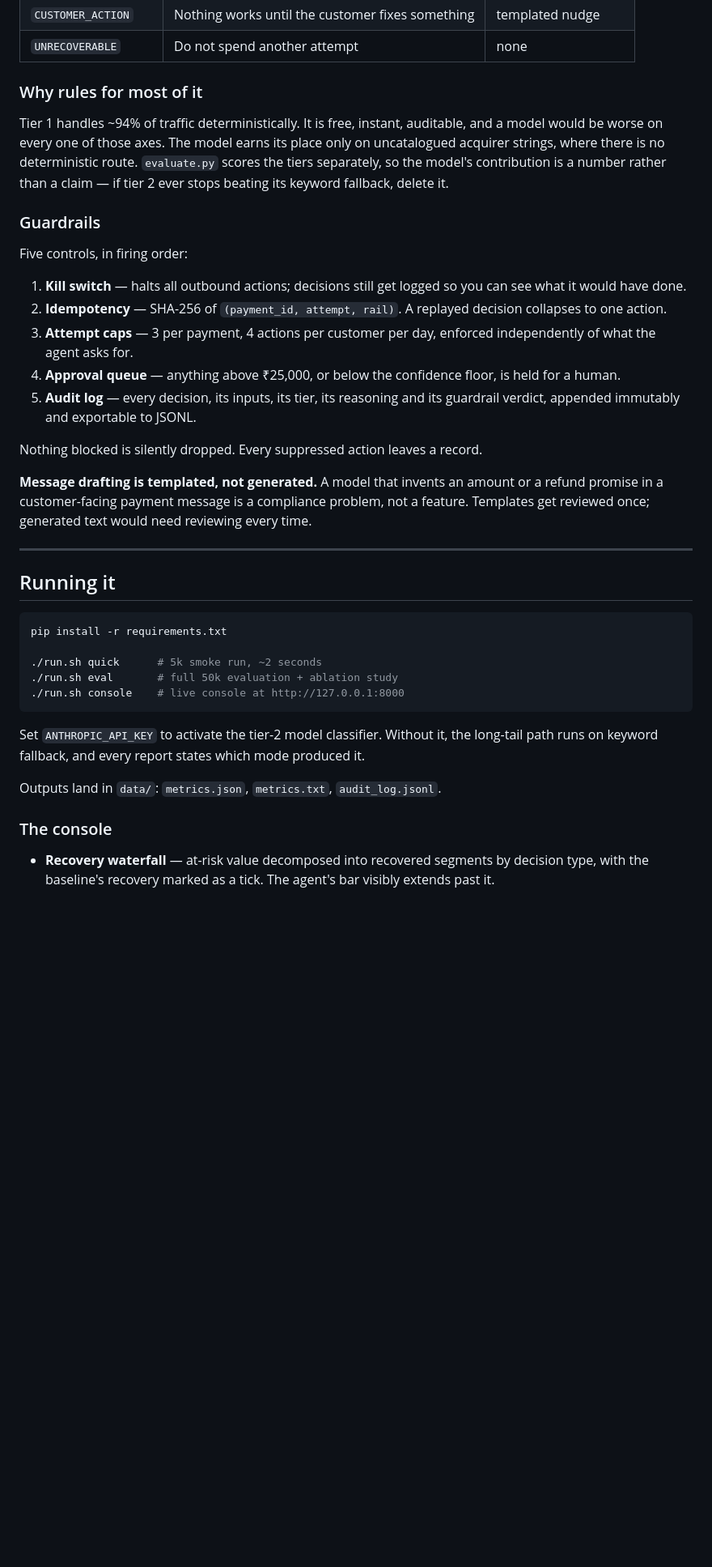
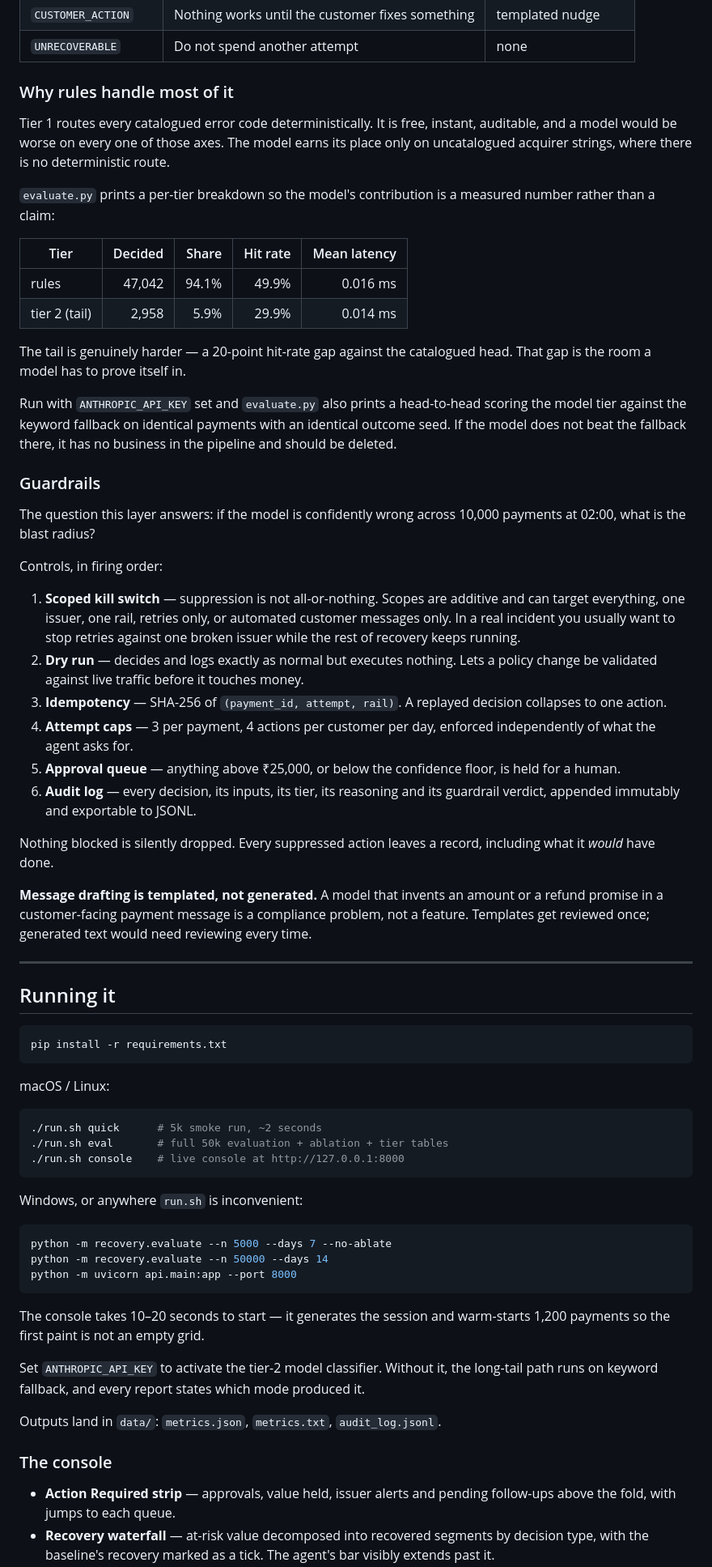
Before and after one commit to naman0867/recovery-console, a Markdown page: README.md, the part around one of its changes. Shown at 81% size. Rendered like a GitHub page; blank space fills up the shorter version.

````diff
--- a/README.md
+++ b/README.md
@@ -90,21 +90,35 @@ failed payment
 | `CUSTOMER_ACTION`    | Nothing works until the customer fixes something     | templated nudge     |
 | `UNRECOVERABLE`      | Do not spend another attempt                         | none                |
 
-### Why rules for most of it
+### Why rules handle most of it
 
-Tier 1 handles ~94% of traffic deterministically. It is free, instant, auditable, and a model would be worse on every one of those axes. The model earns its place only on uncatalogued acquirer strings, where there is no deterministic route. `evaluate.py` scores the tiers separately, so the model's contribution is a number rather than a claim — if tier 2 ever stops beating its keyword fallback, delete it.
+Tier 1 routes every catalogued error code deterministically. It is free, instant, auditable, and a model would be worse on every one of those axes. The model earns its place only on uncatalogued acquirer strings, where there is no deterministic route.
+
+`evaluate.py` prints a per-tier breakdown so the model's contribution is a measured number rather than a claim:
+
+| Tier              | Decided | Share | Hit rate | Mean latency |
+| ----------------- | ------: | ----: | -------: | -----------: |
+| rules             |  47,042 | 94.1% |    49.9% |     0.016 ms |
+| tier 2 (tail)     |   2,958 |  5.9% |    29.9% |     0.014 ms |
+
+The tail is genuinely harder — a 20-point hit-rate gap against the catalogued head. That gap is the room a model has to prove itself in.
+
+Run with `ANTHROPIC_API_KEY` set and `evaluate.py` also prints a head-to-head scoring the model tier against the keyword fallback on identical payments with an identical outcome seed. If the model does not beat the fallback there, it has no business in the pipeline and should be deleted.
 
 ### Guardrails
 
-Five controls, in firing order:
+The question this layer answers: if the model is confidently wrong across 10,000 payments at 02:00, what is the blast radius?
 
-1. **Kill switch** — halts all outbound actions; decisions still get logged so you can see what it would have done.
-2. **Idempotency** — SHA-256 of `(payment_id, attempt, rail)`. A replayed decision collapses to one action.
-3. **Attempt caps** — 3 per payment, 4 actions per customer per day, enforced independently of what the agent asks for.
-4. **Approval queue** — anything above ₹25,000, or below the confidence floor, is held for a human.
-5. **Audit log** — every decision, its inputs, its tier, its reasoning and its guardrail verdict, appended immutably and exportable to JSONL.
+Controls, in firing order:
 
-Nothing blocked is silently dropped. Every suppressed action leaves a record.
+1. **Scoped kill switch** — suppression is not all-or-nothing. Scopes are additive and can target everything, one issuer, one rail, retries only, or automated customer messages only. In a real incident you usually want to stop retries against one broken issuer while the rest of recovery keeps running.
+2. **Dry run** — decides and logs exactly as normal but executes nothing. Lets a policy change be validated against live traffic before it touches money.
+3. **Idempotency** — SHA-256 of `(payment_id, attempt, rail)`. A replayed decision collapses to one action.
+4. **Attempt caps** — 3 per payment, 4 actions per customer per day, enforced independently of what the agent asks for.
+5. **Approval queue** — anything above ₹25,000, or below the confidence floor, is held for a human.
+6. **Audit log** — every decision, its inputs, its tier, its reasoning and its guardrail verdict, appended immutably and exportable to JSONL.
+
+Nothing blocked is silently dropped. Every suppressed action leaves a record, including what it *would* have done.
 
 **Message drafting is templated, not generated.** A model that invents an amount or a refund promise in a customer-facing payment message is a compliance problem, not a feature. Templates get reviewed once; generated text would need reviewing every time.
 
@@ -114,11 +128,25 @@ Nothing blocked is silently dropped. Every suppressed action leaves a record.
 
 ```bash
 pip install -r requirements.txt
+```
 
+macOS / Linux:
+
+```bash
 ./run.sh quick      # 5k smoke run, ~2 seconds
-./run.sh eval       # full 50k evaluation + ablation study
+./run.sh eval       # full 50k evaluation + ablation + tier tables
 ./run.sh console    # live console at http://127.0.0.1:8000
 ```
+
+Windows, or anywhere `run.sh` is inconvenient:
+
+```powershell
+python -m recovery.evaluate --n 5000 --days 7 --no-ablate
+python -m recovery.evaluate --n 50000 --days 14
+python -m uvicorn api.main:app --port 8000
+```
+
+The console takes 10–20 seconds to start — it generates the session and warm-starts 1,200 payments so the first paint is not an empty grid.
 
 Set `ANTHROPIC_API_KEY` to activate the tier-2 model classifier. Without it, the long-tail path runs on keyword fallback, and every report states which mode produced it.
 
@@ -126,4 +154,5 @@ Outputs land in `data/`: `metrics.json`, `metrics.txt`, `audit_log.jsonl`.
 
 ### The console
 
+* **Action Required strip** — approvals, value held, issuer alerts and pending follow-ups above the fold, with jumps to each queue.
 * **Recovery waterfall** — at-risk value decomposed into recovered segments by decision type, with the baseline's recovery marked as a tick. The agent's bar visibly extends past it.
````
Also changed, not shown: other parts of README.md (+22 -14 lines).
